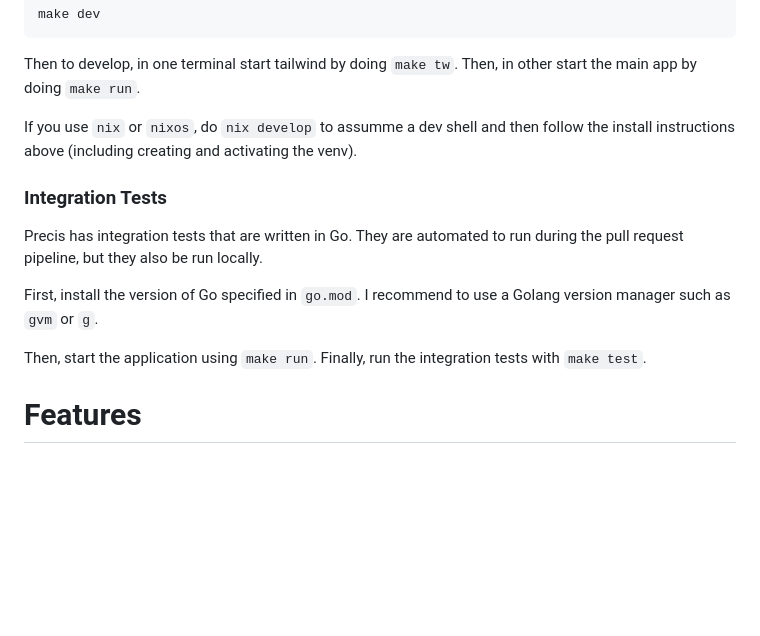
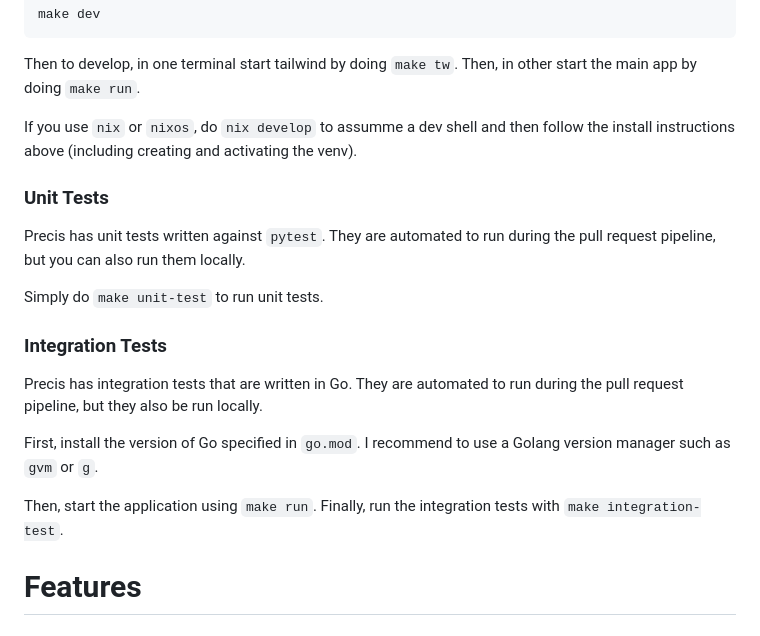
Before and after one commit to leozqin/precis, a Markdown page: README.md, the part around the change. Rendered like a GitHub page; blank space fills up the shorter version.

Commit message:
doc: tests

```diff
--- a/README.md
+++ b/README.md
@@ -54,12 +54,17 @@ Then to develop, in one terminal start tailwind by doing `make tw`. Then, in oth
 
 If you use `nix` or `nixos`, do `nix develop` to assumme a dev shell and then follow the install instructions above (including creating and activating the venv).
 
+### Unit Tests
+Precis has unit tests written against `pytest`. They are automated to run during the pull request pipeline, but you can also run them locally.
+
+Simply do `make unit-test` to run unit tests.
+
 ### Integration Tests
 Precis has integration tests that are written in Go. They are automated to run during the pull request pipeline, but they also be run locally.
 
 First, install the version of Go specified in `go.mod`. I recommend to use a Golang version manager such as `gvm` or `g`.
 
-Then, start the application using `make run`. Finally, run the integration tests with `make test`.
+Then, start the application using `make run`. Finally, run the integration tests with `make integration-test`.
 
 # Features
 ## OPML Import/Export
```
